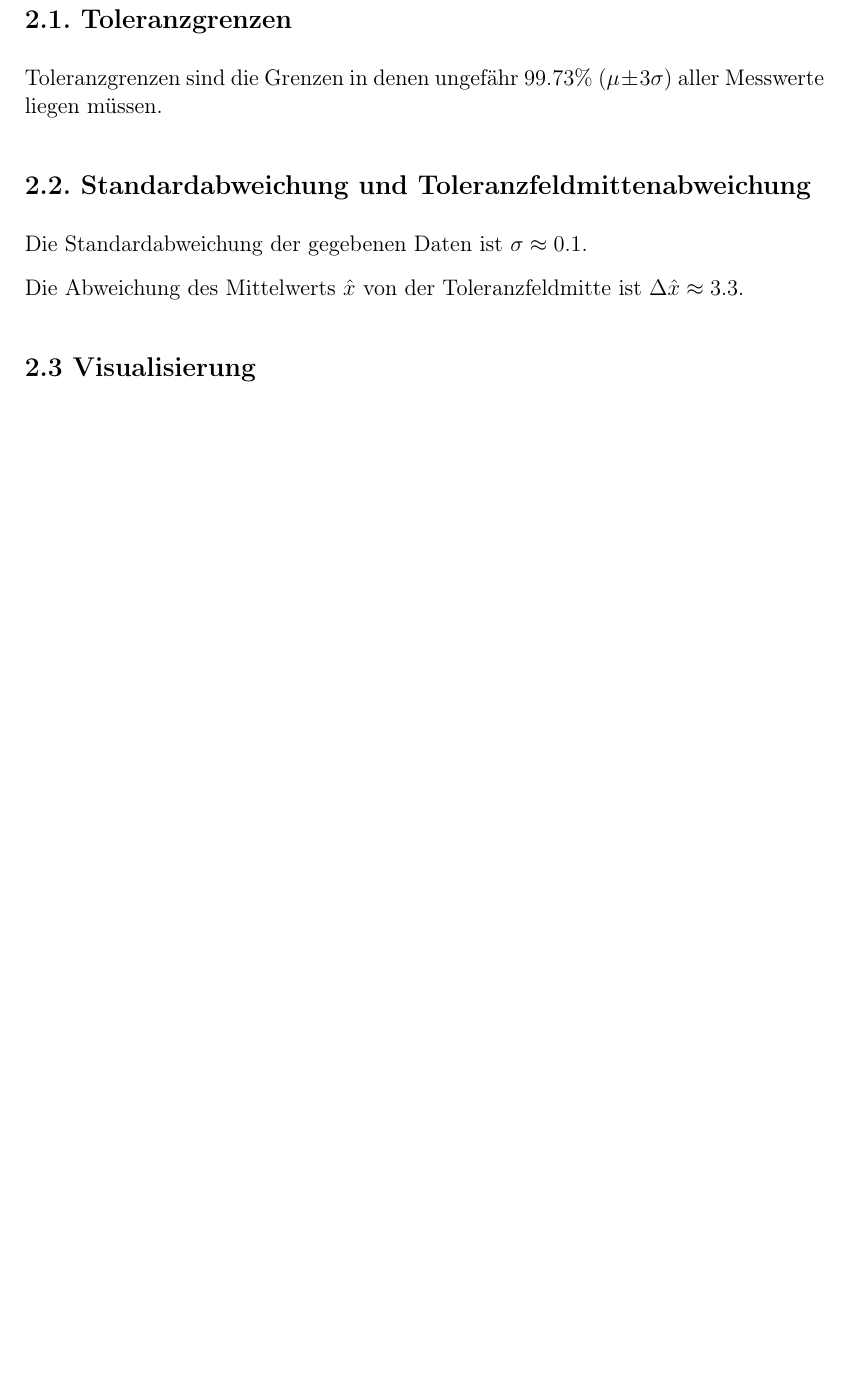
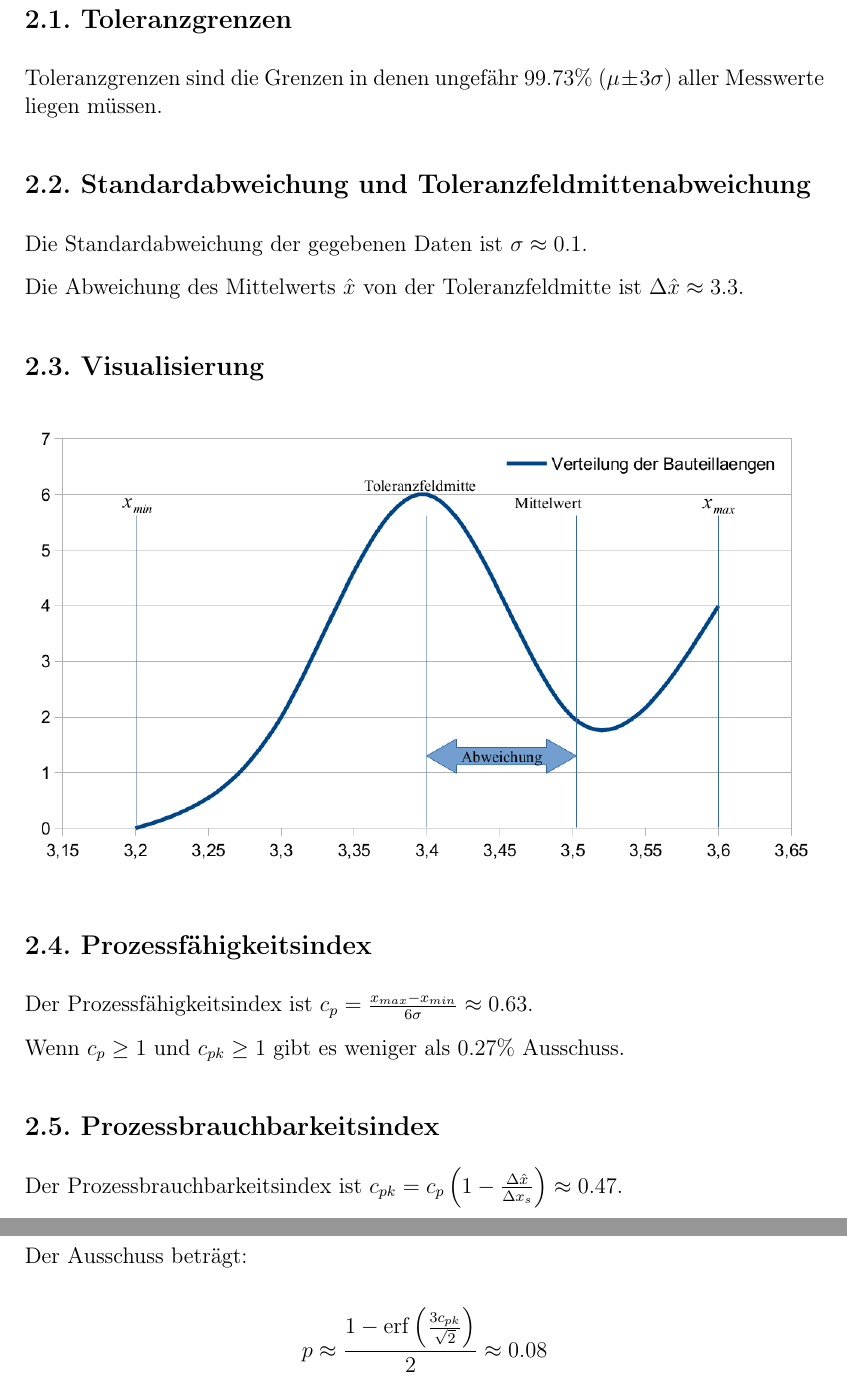
Before and after one commit to sils/learning, a LaTeX document (messtechnik/7/blatt7.tex): part of page 6 of 6 before the commit and two parts of pages 6 and 7 of 8 after it, the two joined at a grey line, cut so that both start at the same text, the shorter picture padded with empty space. Compiled offline with pdfLaTeX.

Commit message:
finish task 2

```diff
--- a/messtechnik/7/blatt7.tex
+++ b/messtechnik/7/blatt7.tex
@@ -10,6 +10,7 @@
 \usepackage[table]{xcolor}
 \setlength{\parskip}{3mm}
 \setlength{\parindent}{0cm}
+\DeclareMathOperator\erf{erf}
 \author{Maike Meier and Lasse Schuirmann}
 \title{Messtechnik und Messdatenverarbeitung - Blatt 7}
 \newcommand*{\blankpage}{
@@ -121,12 +122,21 @@ Die Standardabweichung der gegebenen Daten ist $\sigma \approx 0.1$.
 
 Die Abweichung des Mittelwerts $\hat{x}$ von der Toleranzfeldmitte ist $\Delta \hat{x} \approx 3.3$.
 
-\subsection*{2.3 Visualisierung}
+\subsection*{2.3. Visualisierung}
 
 \includegraphics[scale=0.40]{2_3_diag}
 
-\subsection*{2.4}
+\subsection*{2.4. Prozessfähigkeitsindex}
 
-\subsection*{2.5}
+Der Prozessfähigkeitsindex ist $c_p = \frac{x_{max} - x_{min}}{6\sigma} \approx 0.63$.
 
-\subsection*{2.6}
+Wenn $c_p \geq 1$ und $c_{pk} \geq 1$ gibt es weniger als $0.27\%$ Ausschuss.
+
+\subsection*{2.5. Prozessbrauchbarkeitsindex}
+Der Prozessbrauchbarkeitsindex ist $c_{pk} = c_p \left(1-\frac{\Delta \hat{x}}{\Delta x_s}\right) \approx 0.47$.
+
+\subsection*{2.6. Ausschuss}
+Der Ausschuss beträgt:
+
+\[
+p \approx \frac{1 - \erf\left(\frac{3 c_{pk}}{\sqrt{2}}\right)}{2} \approx 0.08
```
Also changed, not shown: messtechnik/7/blatt7.pdf, messtechnik/7/blatt7.tex (12 more changed lines).
